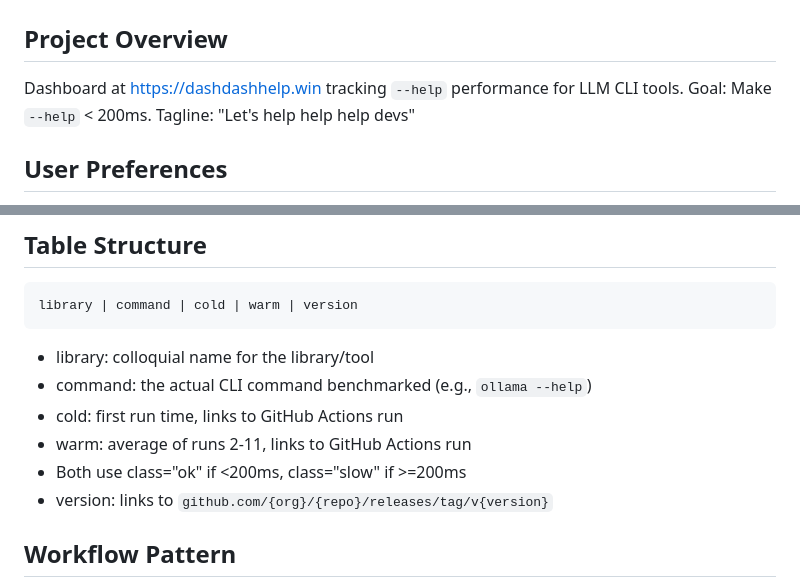
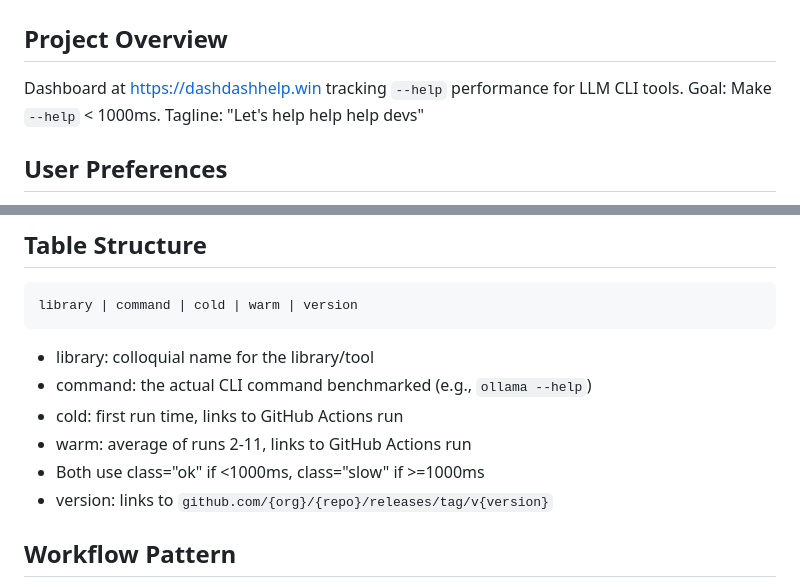
Before and after one commit to netanel-haber/dash-dash-help, a Markdown page: CLAUDE.md, 2 parts joined by grey strips. Rendered like a GitHub page.

```diff
--- a/CLAUDE.md
+++ b/CLAUDE.md
@@ -2,7 +2,7 @@
 
 ## Project Overview
 Dashboard at https://dashdashhelp.win tracking `--help` performance for LLM CLI tools.
-Goal: Make `--help` < 200ms. Tagline: "Let's help help help devs"
+Goal: Make `--help` < 1000ms. Tagline: "Let's help help help devs"
 
 ## User Preferences
 - **Minimal, terse, no AI slop** - keep everything simple and text-focused
@@ -20,7 +20,7 @@ library | command | cold | warm | version
 - command: the actual CLI command benchmarked (e.g., `ollama --help`)
 - cold: first run time, links to GitHub Actions run
 - warm: average of runs 2-11, links to GitHub Actions run
-- Both use class="ok" if <200ms, class="slow" if >=200ms
+- Both use class="ok" if <1000ms, class="slow" if >=1000ms
 - version: links to `github.com/{org}/{repo}/releases/tag/v{version}`
 
 ## Workflow Pattern
```
